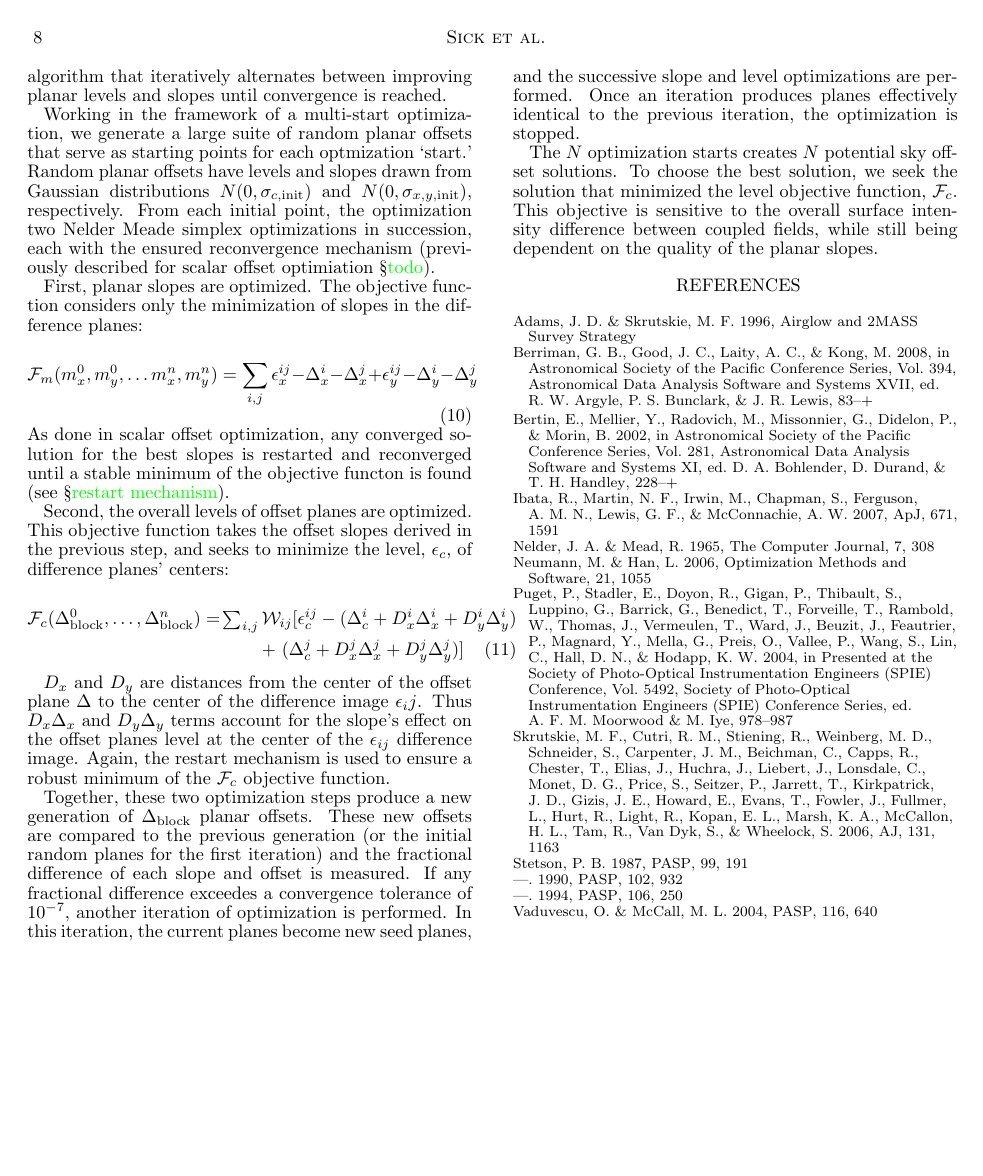
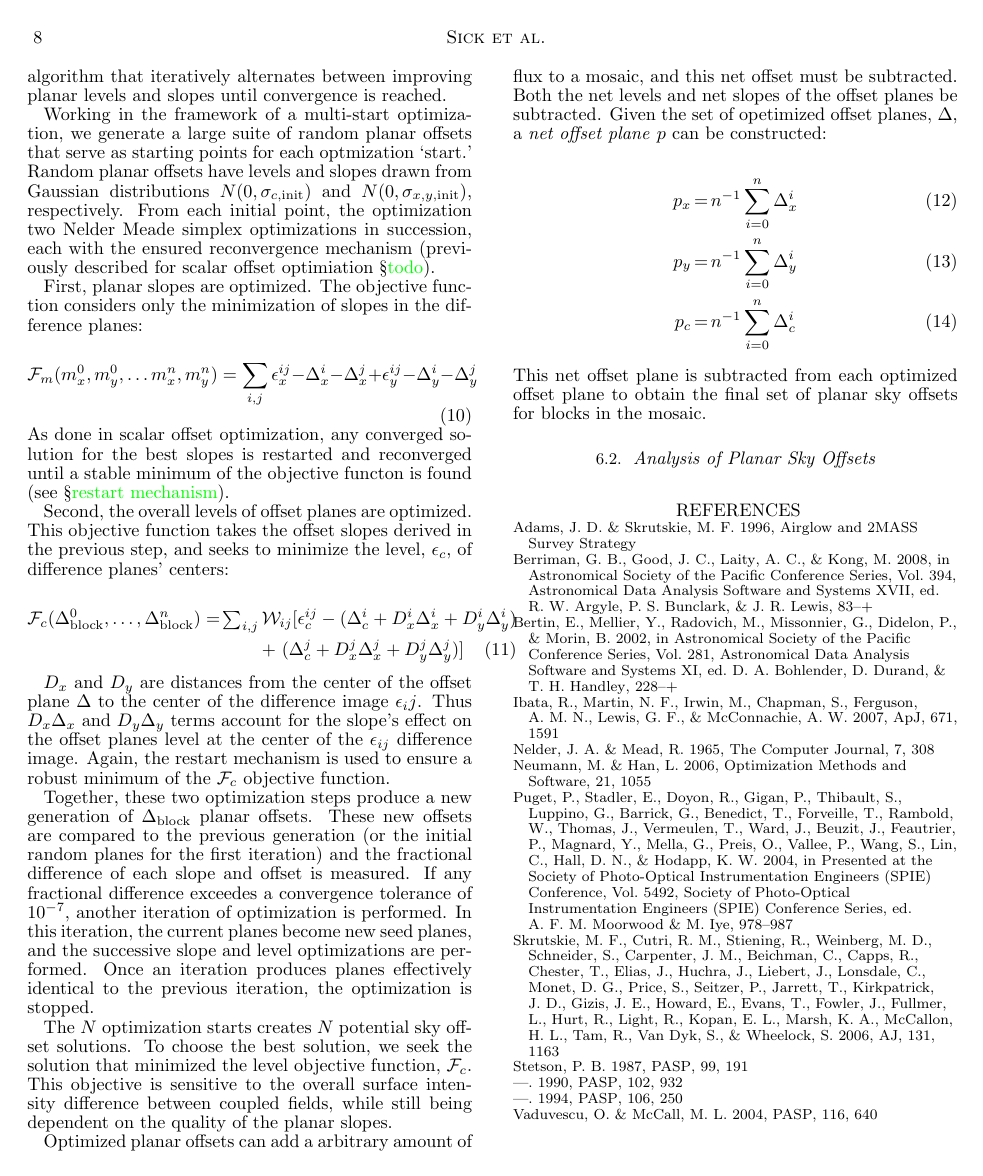
Before and after one commit to jonathansick/skysubpub, a LaTeX document (skysub.tex): page 8 of 8. Compiled offline with pdfLaTeX; a LaTeX package or settings file that is missing is left out.

Commit message:
net plane subtraction

```diff
--- a/skysub.tex
+++ b/skysub.tex
@@ -432,6 +432,18 @@ Together, these two optimization steps produce a new generation of $\Delta_\math
 
 The $N$ optimization starts creates $N$ potential sky offset solutions. To choose the best solution, we seek the solution that minimized the level objective function, $\mathcal{F}_c$. This objective is sensitive to the overall surface intensity difference between coupled fields, while still being dependent on the quality of the planar slopes.
 
+Optimized planar offsets can add a arbitrary amount of flux to a mosaic, and this net offset must be subtracted. Both the net levels and net slopes of the offset planes be subtracted. Given the set of opetimized offset planes, $\Delta$, a \emph{net offset plane} $p$ can be constructed:
+
+\begin{eqnarray}
+	p_x & = & n^{-1} \sum_{i=0}^n \Delta_x^i \\
+	p_y & = & n^{-1} \sum_{i=0}^n \Delta_y^i \\
+	p_c & = & n^{-1} \sum_{i=0}^n \Delta_c^i
+\end{eqnarray}
+
+\noindent This net offset plane is subtracted from each optimized offset plane to obtain the final set of planar sky offsets for blocks in the mosaic.
+
+\subsection{Analysis of Planar Sky Offsets}
+
 \bibliography{master}
 
 \end{document}
```
